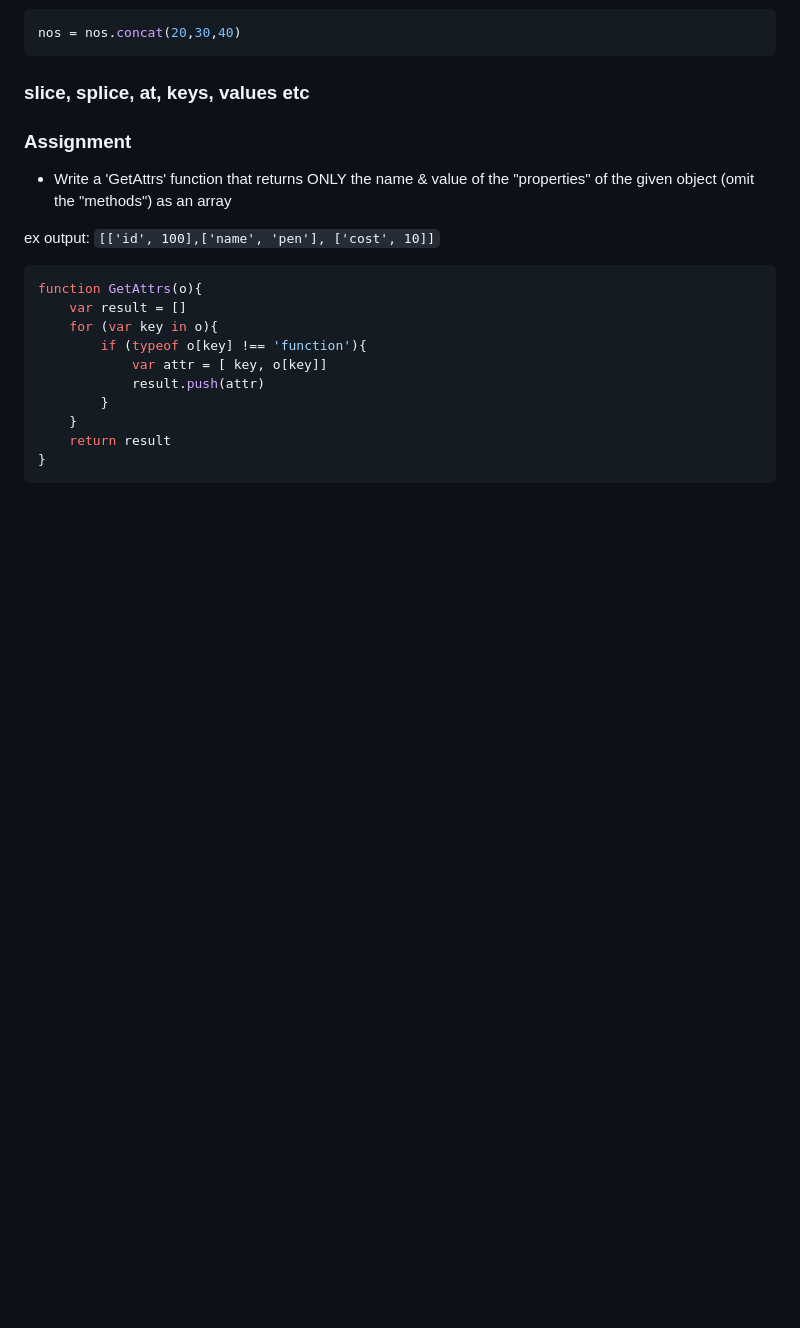
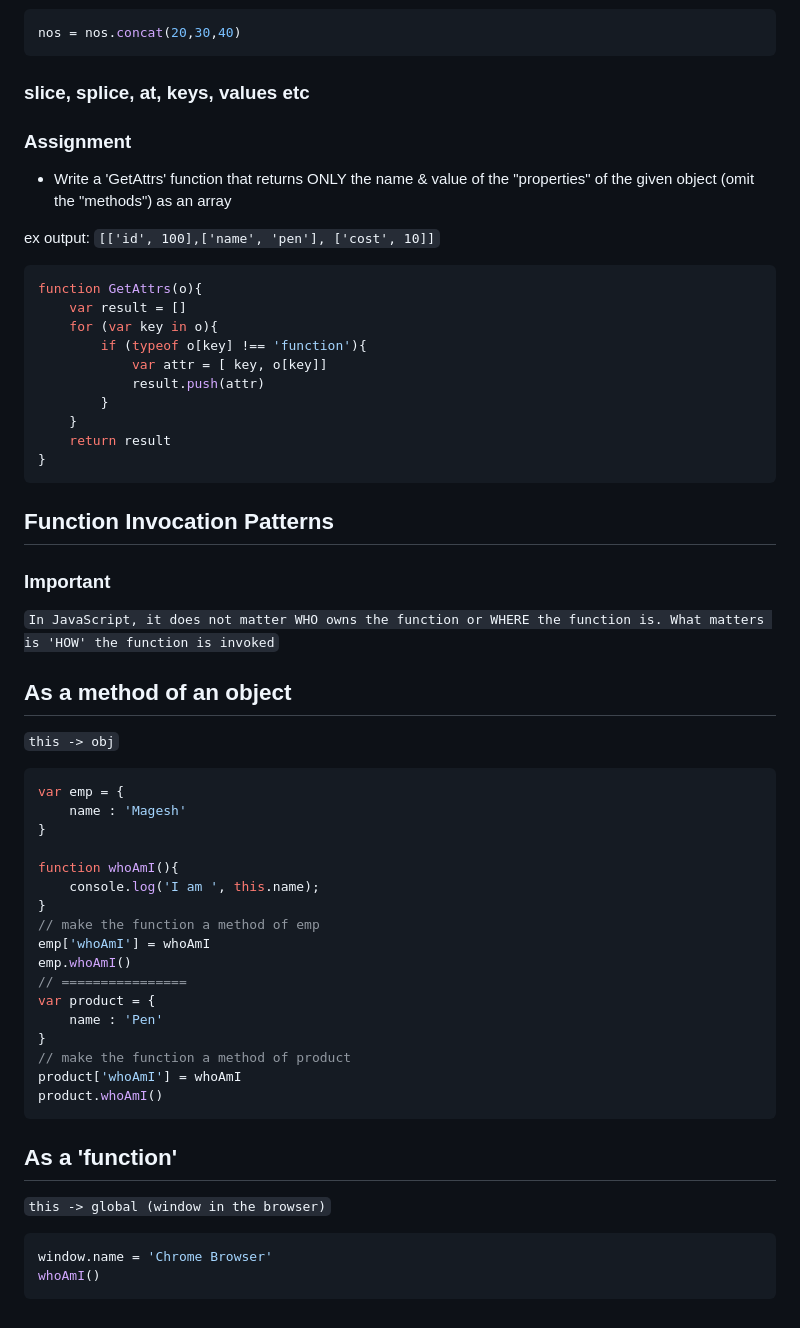
Before and after one commit to tkmagesh/Sony-JS-Jul-2024, a Markdown page: js.md, the part around the change. Drawn GitHub-style; blank space fills up the shorter version.

Commit message:
Function invocation patterns (method, function)

````diff
--- a/js.md
+++ b/js.md
@@ -183,3 +183,37 @@ function GetAttrs(o){
     return result
 }
 ```
+## Function Invocation Patterns
+### Important
+`In JavaScript, it does not matter WHO owns the function or WHERE the function is. What matters is 'HOW' the function is invoked`
+
+## As a method of an object
+
+`this -> obj`
+
+```js
+var emp = {
+    name : 'Magesh'
+}
+
+function whoAmI(){
+    console.log('I am ', this.name);
+}
+// make the function a method of emp
+emp['whoAmI'] = whoAmI
+emp.whoAmI()
+// ================
+var product = {
+    name : 'Pen'
+}
+// make the function a method of product
+product['whoAmI'] = whoAmI
+product.whoAmI()
+```
+
+## As a 'function'
+`this -> global (window in the browser)`
+```js
+window.name = 'Chrome Browser'
+whoAmI()
+```
````
